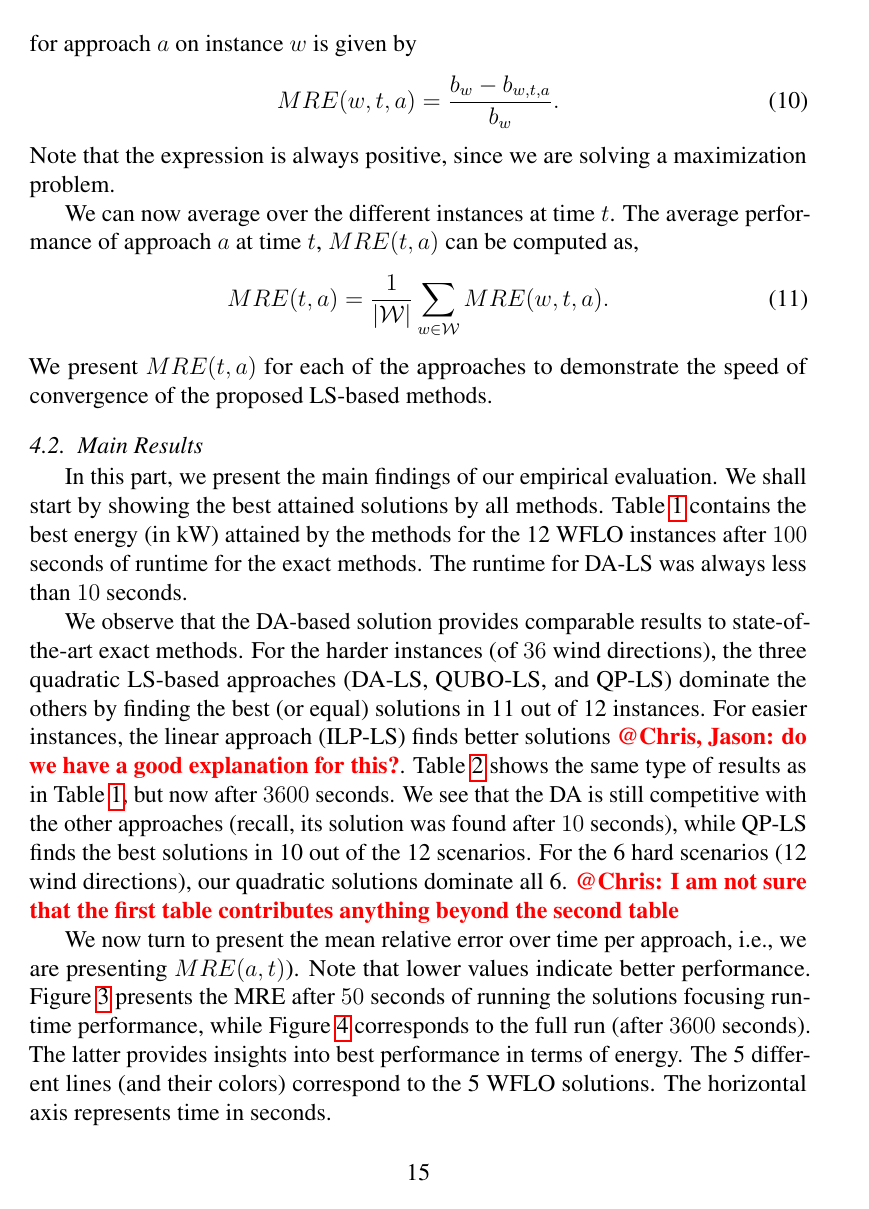
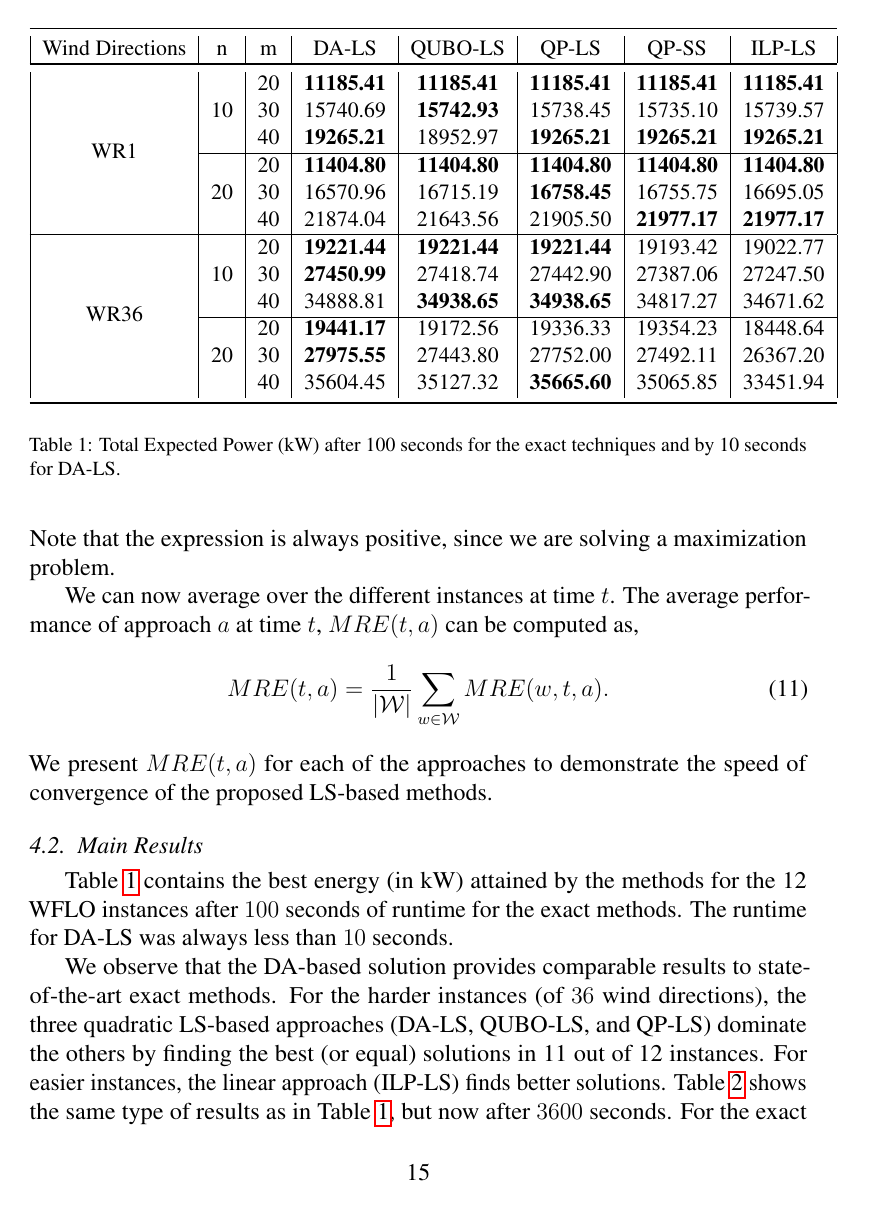
Before and after one commit to ArikSenderovich1983/WFLO, a LaTeX paper (paper.tex): page 15 of 22. Compiled offline with pdfLaTeX.

Commit message:
Edits for Section 4.2

```diff
--- a/paper.tex
+++ b/paper.tex
@@ -773,15 +774,15 @@ We present $MRE(t,a)$ for each of the approaches to demonstrate the speed of con
 
 \subsection{Main Results}
 
-In this part, we present the main findings of our empirical evaluation.
-We shall start by showing the best attained solutions by all methods.
+%% In this part, we present the main findings of our empirical evaluation.
+%% We shall start by showing the best attained solutions by all methods.
 Table~\ref{tab:results1} contains the best energy (in kW) attained by the methods
 for the 12 WFLO instances after $100$ seconds of runtime for the exact methods.
 The runtime for DA-LS was always less than $10$ seconds.
 
 
 \begin{table}[t!]
-
+	\small
 	\begin{tabular}{| c | c | c | c | c | c | c | c |}
 		\toprule
 		Wind Directions  & n  & m  & DA-LS  & QUBO-LS  & QP-LS  & QP-SS  & ILP-LS  \\
@@ -805,7 +806,7 @@ The runtime for DA-LS was always less than $10$ seconds.
 	\end{tabular}
 
 	\vspace{0.5em}
-	\caption{Total Expected Power (kW) after 100 seconds as function of benchmark and method.}\label{tab:results1}
+	\caption{Total Expected Power (kW) after 100 seconds for the exact techniques and by 10 seconds for DA-LS.}\label{tab:results1}
 \end{table}
 
 
@@ -841,11 +842,8 @@ The runtime for DA-LS was always less than $10$ seconds.
 We observe that the DA-based solution provides
 comparable results to state-of-the-art exact methods. For the harder instances (of $36$ wind directions),
 the three quadratic LS-based approaches (DA-LS, QUBO-LS, and QP-LS) dominate the others by finding the best (or equal) solutions in 11 out of 12 instances. For easier instances,
-the linear approach (ILP-LS) finds better solutions \todo{@Chris, Jason: do we have a good explanation for this?}. Table~\ref{tab:results2} shows the same type of results as in Table~\ref{tab:results1}, but now after $3600$ seconds. We see that the DA is still competitive with the other approaches (recall, its solution was found after $10$ seconds),
-while QP-LS finds the best solutions in 10 out of the 12 scenarios. For the 6 hard scenarios (12 wind directions), our quadratic solutions
-dominate all 6. \todo{@Chris: I am not sure that the first table contributes anything beyond the second table}
+the linear approach (ILP-LS) finds better solutions.
+%\todo{@Chris, Jason: do we have a good explanation for this?}. NO
+Table~\ref{tab:results2} shows the same type of results as in Table~\ref{tab:results1}, but now after $3600$ seconds. For the exact technique, we can see that the improvement between 100 and 3600 seconds of run-time is marginal. We also observe that the DA is, therefore, still competitive with the other approaches (recall, its solution was found after $10$ seconds),
+while QP-LS finds the best solutions in 10 out of the 12 scenarios. Our quadratic approaches dominate all six hard scenarios (12 wind directions). %\todo{@Chris: I am not sure that the first table contributes anything beyond the second table. JCB: ``We include the second table to demonstrate that only minor improvements are achieved by the exact techniques between 100 seconds of run-time.''}
 
-We now turn to present the mean relative error over time per approach, i.e., we are presenting $MRE(a,t)$). Note that lower values indicate better performance.  Figure~\ref{fig:results1}
-presents the MRE after $50$ seconds of running the solutions focusing runtime performance, while Figure~\ref{fig:results2} corresponds
-to the full run (after $3600$ seconds). The latter provides insights into best performance in terms of energy. The 5 different lines (and their colors)
-correspond to the 5 WFLO solutions. The horizontal axis represents time in seconds.
```
Also changed, not shown: paper.tex (21 more changed lines).
